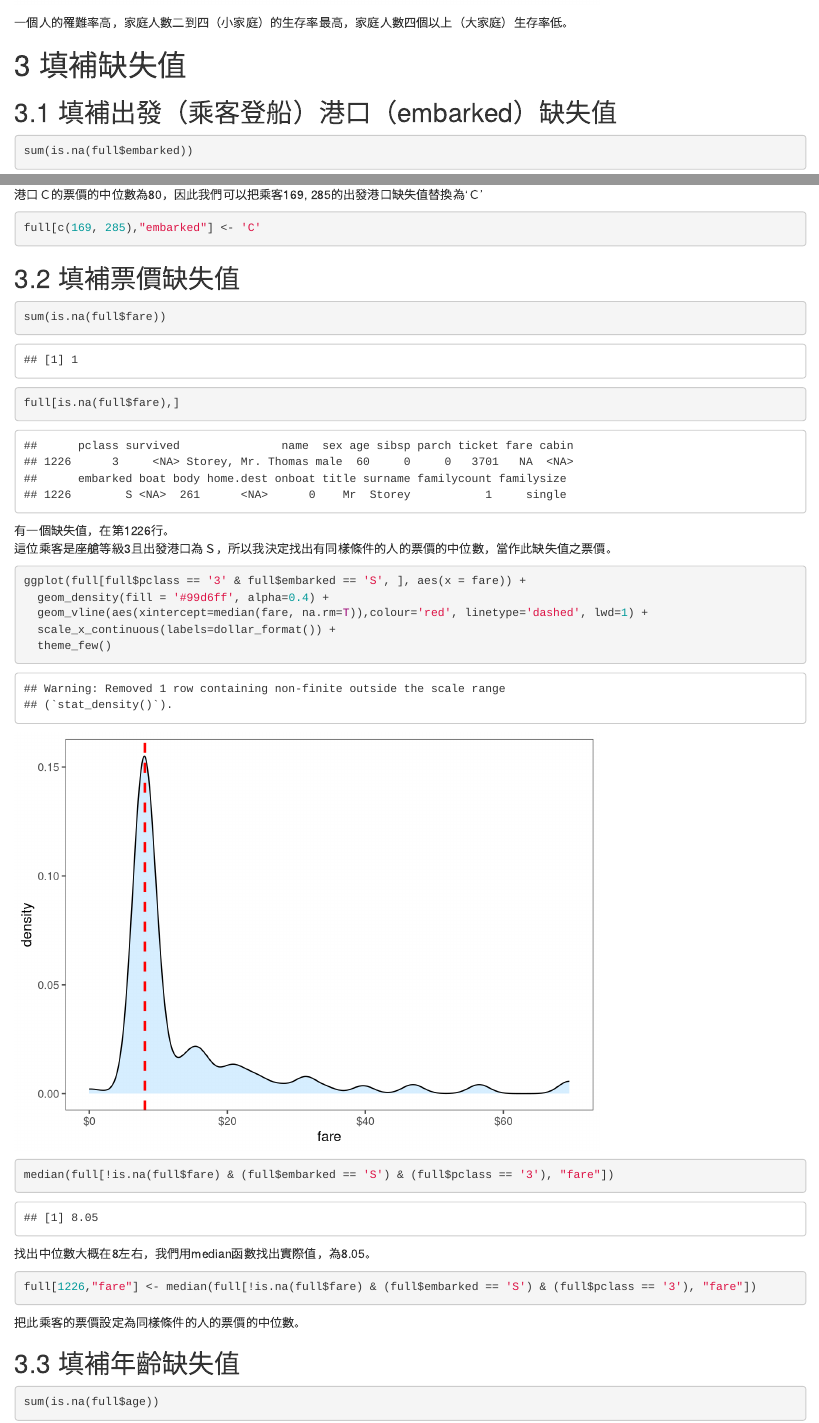
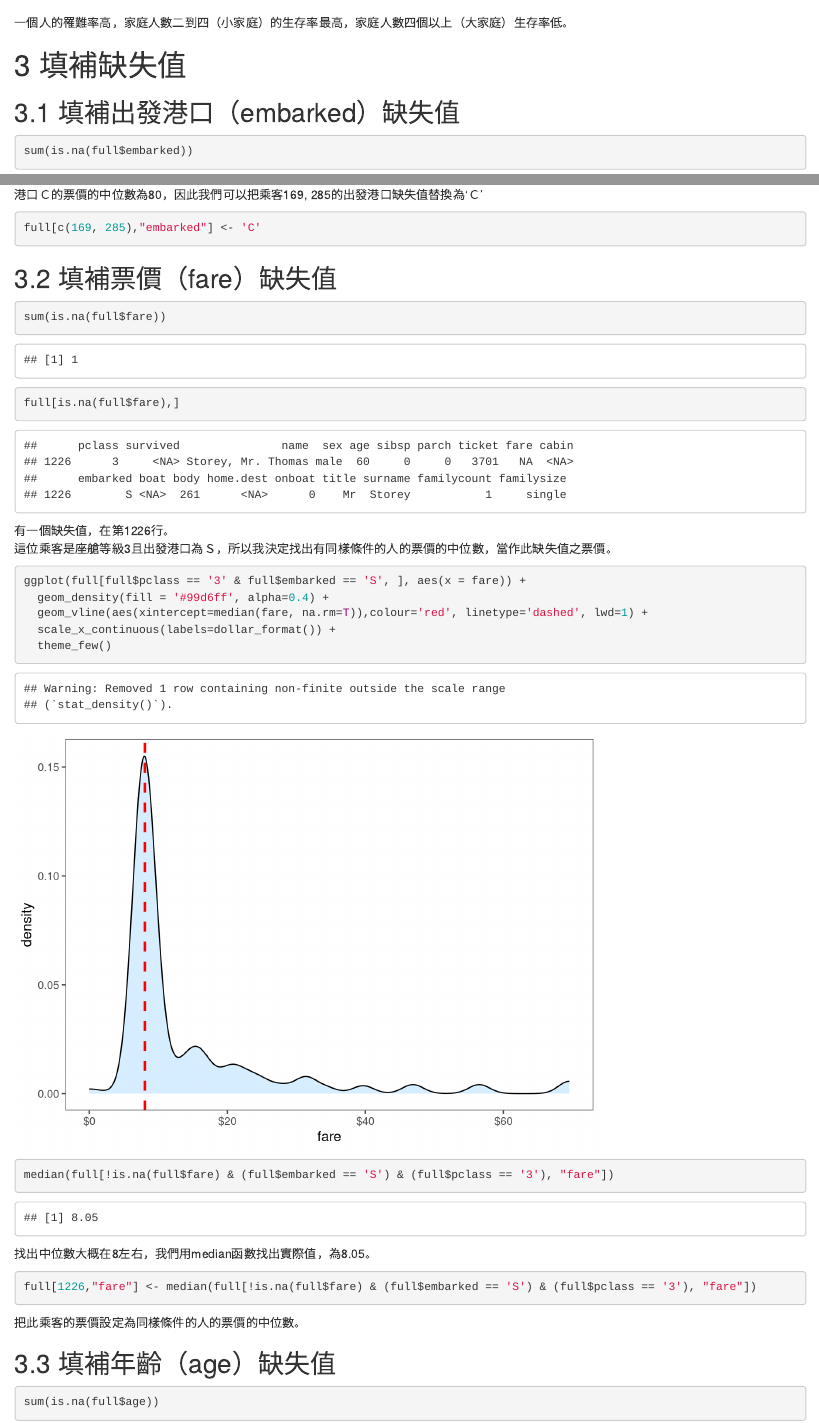
Before and after one commit to jeffrey1227/Rprogramming, an R Markdown document (week_8/Titanic.Rmd): the page in a window 1100 px wide, from 12630 px down, and a second part further down, joined at a grey line. Rendered offline with R 4.5, knitr and Pandoc, with nearby package versions.

Commit message:
updated week_8

````diff
--- a/week_8/Titanic.Rmd
+++ b/week_8/Titanic.Rmd
@@ -216,7 +216,7 @@ ggplot(full[1:1000, ], aes(x = familysize, fill = survived)) +
 
 
 # 3 填補缺失值
-## 3.1 填補出發（乘客登船）港口（embarked）缺失值
+## 3.1 填補出發港口（embarked）缺失值
 
 ```{r}
 sum(is.na(full$embarked))
@@ -241,7 +241,7 @@ ggplot(full, aes(x = embarked, y = fare, fill = factor(pclass))) +
 full[c(169, 285),"embarked"] <- 'C'
 ```
 
-## 3.2 填補票價缺失值
+## 3.2 填補票價（fare）缺失值
 
 ```{r}
 sum(is.na(full$fare))
@@ -268,7 +268,7 @@ full[1226,"fare"] <- median(full[!is.na(full$fare) & (full$embarked == 'S') & (f
 ```
 把此乘客的票價設定為同樣條件的人的票價的中位數。
 
-## 3.3 填補年齡缺失值
+## 3.3 填補年齡（age）缺失值
 
 ```{r}
 sum(is.na(full$age))
````
Also changed, not shown: week_8/Titanic.html.
